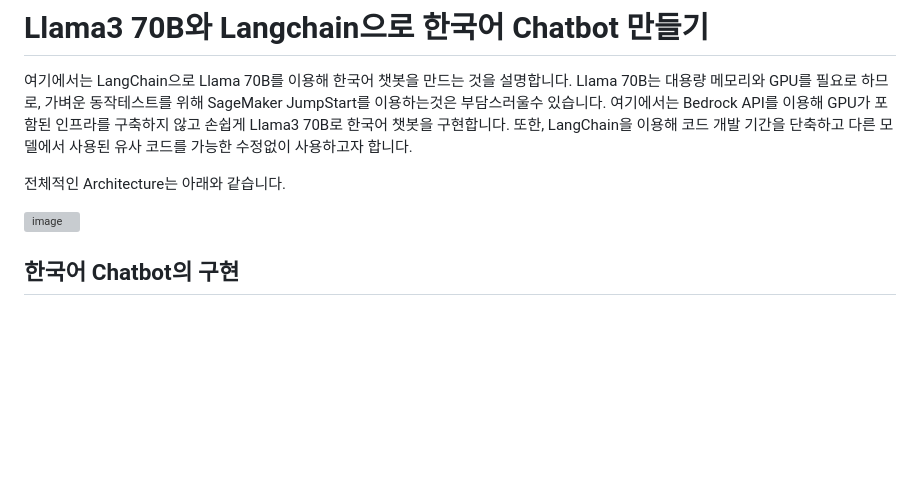
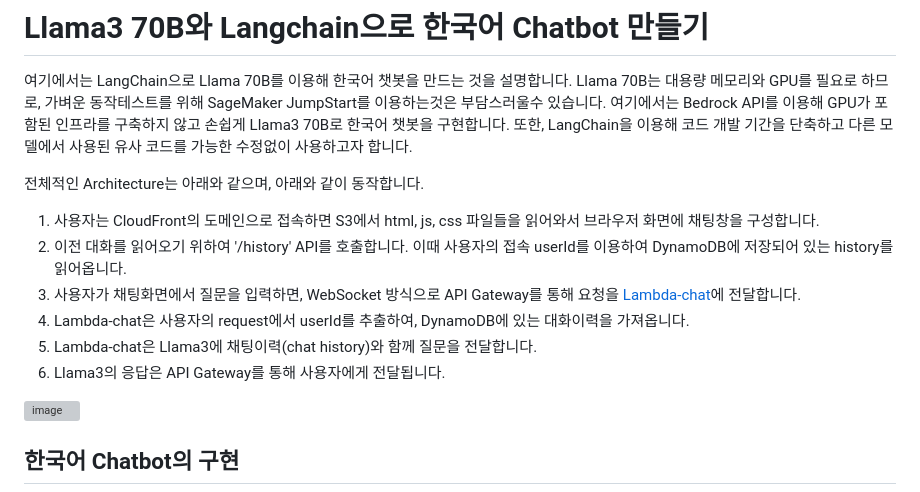
Before and after one commit to kyopark2014/llama3-70b-langchain, a Markdown page: README.md, the part around the change. Drawn GitHub-style; blank space fills up the shorter version; grey boxes are pictures that could not be loaded.

```diff
--- a/README.md
+++ b/README.md
@@ -2,8 +2,13 @@
 
 여기에서는 LangChain으로 Llama 70B를 이용해 한국어 챗봇을 만드는 것을 설명합니다. Llama 70B는 대용량 메모리와 GPU를 필요로 하므로, 가벼운 동작테스트를 위해 SageMaker JumpStart를 이용하는것은 부담스러울수 있습니다. 여기에서는 Bedrock API를 이용해 GPU가 포함된 인프라를 구축하지 않고 손쉽게 Llama3 70B로 한국어 챗봇을 구현합니다. 또한, LangChain을 이용해 코드 개발 기간을 단축하고 다른 모델에서 사용된 유사 코드를 가능한 수정없이 사용하고자 합니다.
 
-전체적인 Architecture는 아래와 같습니다.
-
+전체적인 Architecture는 아래와 같으며, 아래와 같이 동작합니다.
+1) 사용자는 CloudFront의 도메인으로 접속하면 S3에서 html, js, css 파일들을 읽어와서 브라우저 화면에 채팅창을 구성합니다.
+2) 이전 대화를 읽어오기 위하여 '/history' API를 호출합니다. 이때 사용자의 접속 userId를 이용하여 DynamoDB에 저장되어 있는 history를 읽어옵니다.
+3) 사용자가 채팅화면에서 질문을 입력하면, WebSocket 방식으로 API Gateway를 통해 요청을 [Lambda-chat](./lambda-chat-ws/lambda_function.py)에 전달합니다.
+4) Lambda-chat은 사용자의 request에서 userId를 추출하여, DynamoDB에 있는 대화이력을 가져옵니다.
+5) Lambda-chat은 Llama3에 채팅이력(chat history)와 함께 질문을 전달합니다.
+6) Llama3의 응답은 API Gateway를 통해 사용자에게 전달됩니다.
 
 ![image](https://github.com/kyopark2014/llama3-70b-langchain/assets/52392004/ed87b5ee-2af6-4ddc-8c63-6fb2837c3735)
 
```
